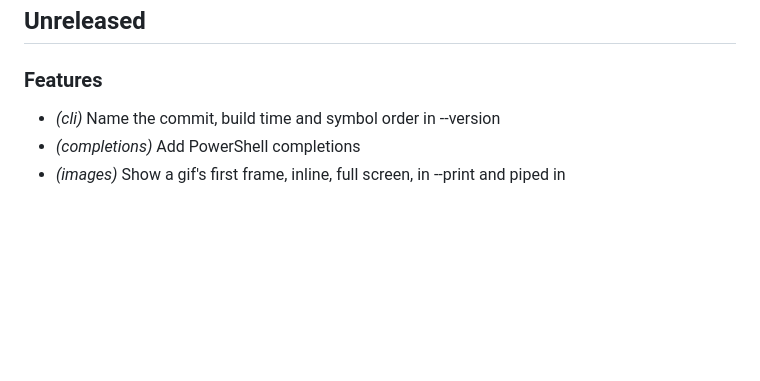
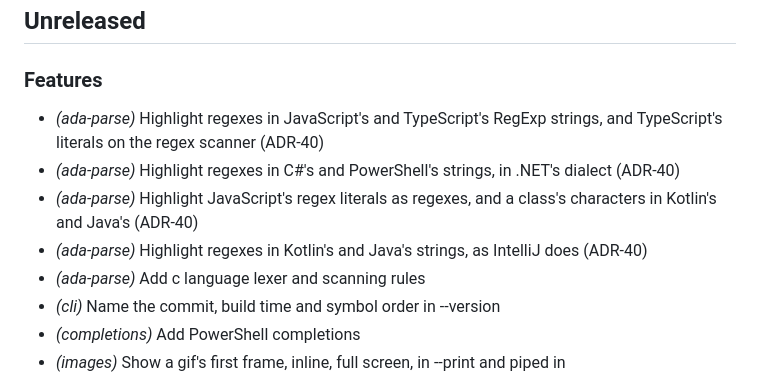
Before and after one commit to junkdog/ada-md, a Markdown page: CHANGELOG.md, the part around one of its changes. Drawn GitHub-style; blank space fills up the shorter version.

```diff
--- a/CHANGELOG.md
+++ b/CHANGELOG.md
@@ -6,6 +6,11 @@ What changed in each release of ada, newest first. A release includes the change
 
 ### Features
 
+- *(ada-parse)* Highlight regexes in JavaScript's and TypeScript's RegExp strings, and TypeScript's literals on the regex scanner (ADR-40)
+- *(ada-parse)* Highlight regexes in C#'s and PowerShell's strings, in .NET's dialect (ADR-40)
+- *(ada-parse)* Highlight JavaScript's regex literals as regexes, and a class's characters in Kotlin's and Java's (ADR-40)
+- *(ada-parse)* Highlight regexes in Kotlin's and Java's strings, as IntelliJ does (ADR-40)
+- *(ada-parse)* Add c language lexer and scanning rules
 - *(cli)* Name the commit, build time and symbol order in --version
 - *(completions)* Add PowerShell completions
 - *(images)* Show a gif's first frame, inline, full screen, in --print and piped in
```
Also changed, not shown: other parts of CHANGELOG.md (+38 -0 lines).
